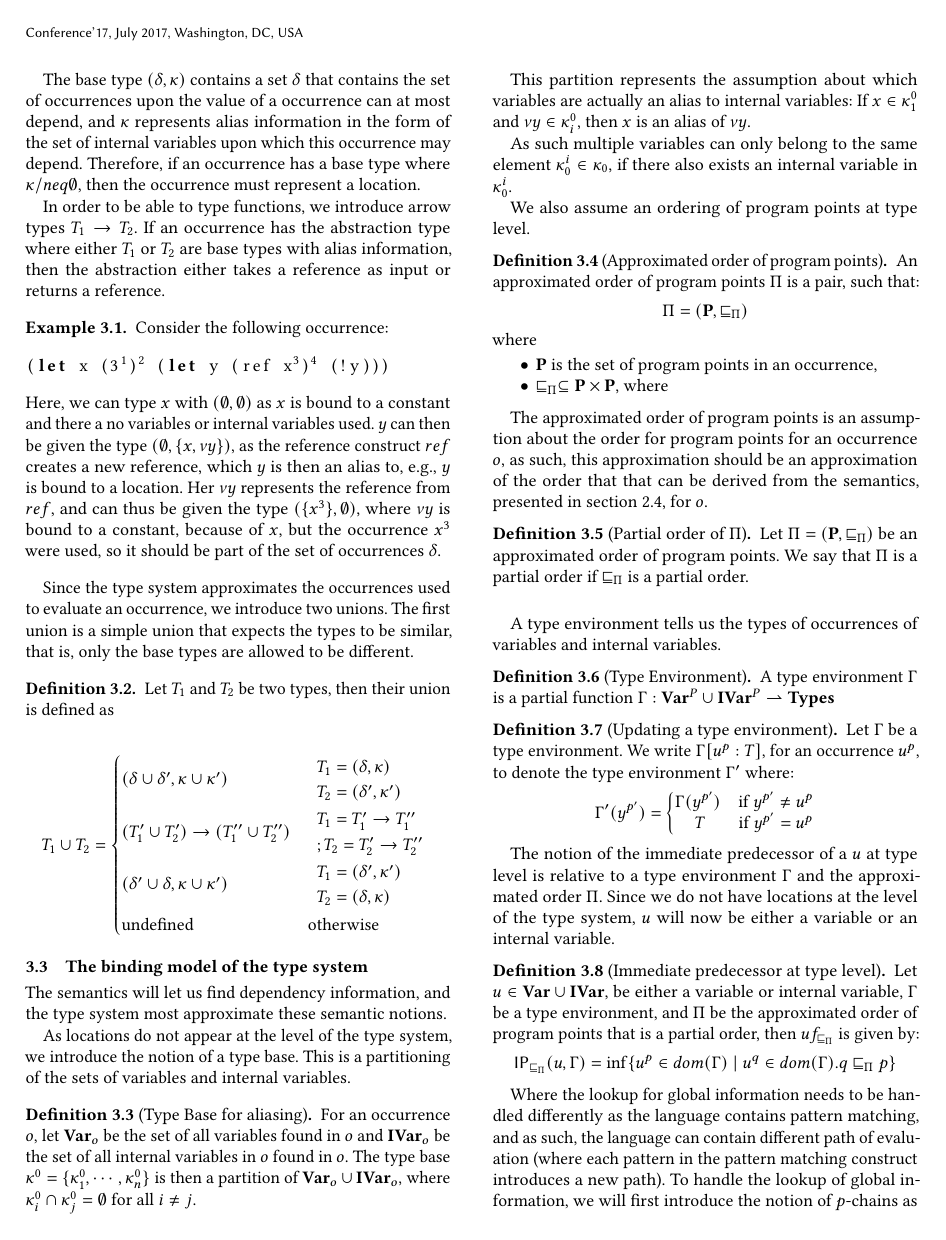
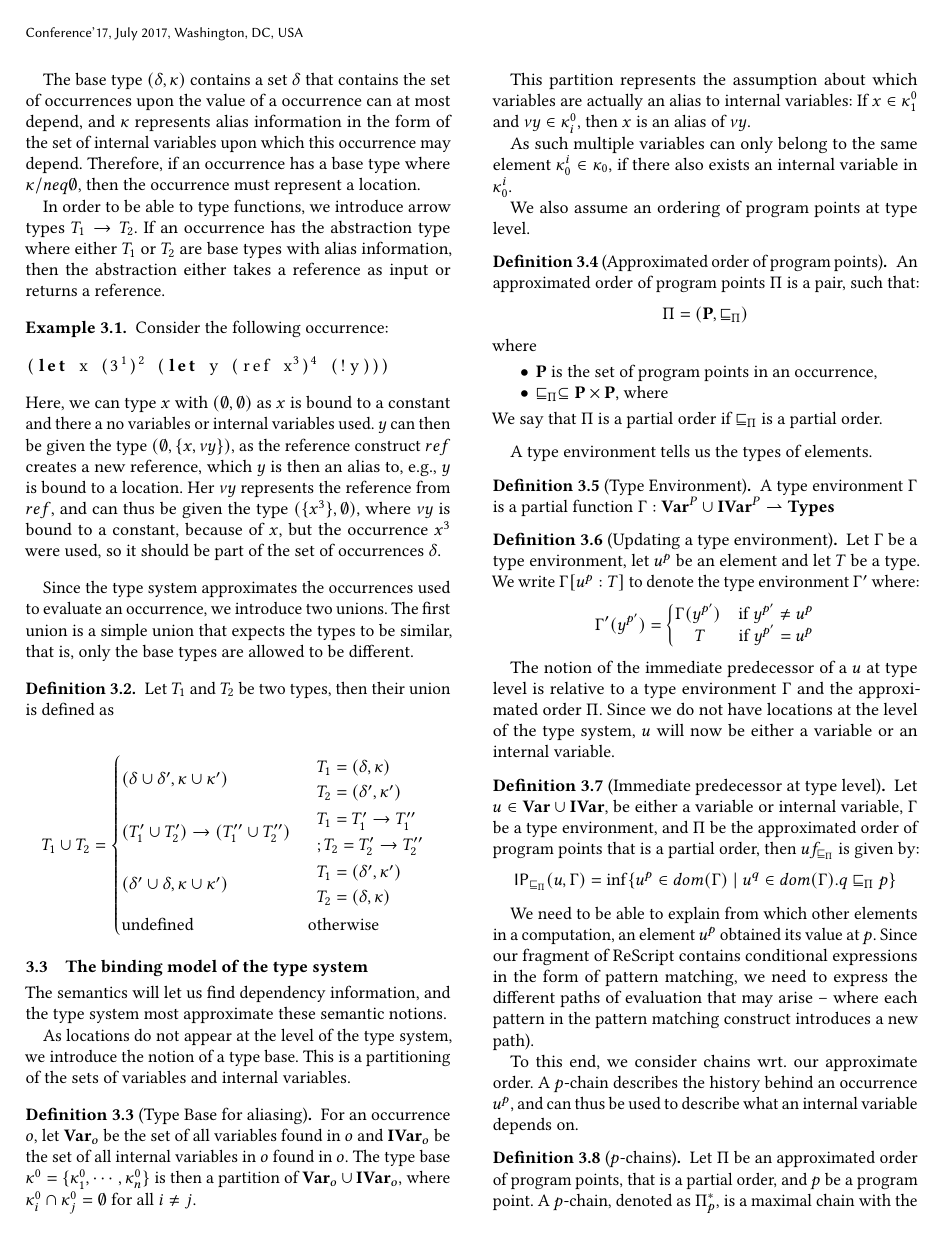
Before and after one commit to loevendallund/DataFlowTSReport, a LaTeX paper (pepm2024.tex): page 6 of 12. Compiled offline with pdfLaTeX.

Commit message:
Update pepm2024.tex

```diff
--- a/pepm2024.tex
+++ b/pepm2024.tex
@@ -639,29 +639,19 @@ We also assume an ordering of program points at type level.
 		\item \cat{P} is the set of program points in an occurrence,
 		\item $\sqsubseteq_\Pi\subseteq\cat{P}\times\cat{P}$, where
 	\end{itemize}
+	We say that $\Pi$ is a partial order if $\sqsubseteq_\Pi$ is a partial order.
 \end{definition}
 
-The approximated order of program points is an assumption about the
-order for program points for an occurrence $o$, as such, this
-approximation should be an approximation of the order that that can be
-derived from the semantics, presented in \cref{sec:sem}, for $o$.
-
-\begin{definition}[Partial order of $\Pi$]
-	Let $\Pi=(\cat{P},\sqsubseteq_\Pi)$ be an approximated order of program points.
-	We say that $\Pi$ is a partial order if $\sqsubseteq_\Pi$ is a partial order.
-\end{definition}
-\bigskip
-
-A type environment tells us the types of occurrences of variables and
-internal variables.
+A type environment tells us the types of elements.
 
 \begin{definition}[Type Environment]
 	A type environment $\Gamma$ is a partial function $\Gamma:\cat{Var}^P\cup\cat{IVar}^P\rightharpoonup\cat{Types}$
 \end{definition}
 
 \begin{definition}[Updating a type environment]
-	Let $\Gamma$ be a type environment.
-	We write $\Gamma[u^p:T]$, for an occurrence $u^p$, to denote the type environment $\Gamma'$ where:
+	Let $\Gamma$ be a type environment, let $u^p$ be an element
+        and let $T$ be a type.
+	We write $\Gamma[u^p:T]$ to denote the type environment $\Gamma'$ where:
 	\begin{align*}
 		\Gamma'(y^{p'})=
 		\left\{\begin{matrix}
@@ -685,11 +675,16 @@ $u$ will now be either a variable or an internal variable.
           dom(\Gamma)\mid u^q\in dom(\Gamma).q\sqsubseteq_\Pi p\} \]
 \end{definition}
 
-Where the lookup for global information needs to be handled differently as the language contains pattern matching, and as such, the language can contain different path of evaluation (where each pattern in the pattern matching construct introduces a new path).
-To handle the lookup of global information, we will first introduce the notion of $p$-chains as chains of program points with respect to the approximated order of program points, where the maximal program point is $p$.
-The idea of these $p$-chains is to describe the history behind an occurrence $u^p$, and can thus be used to describe what an internal variable depends on.
+We need to be able to explain from which other elements in a
+computation, an element $u^p$ obtained its value at $p$. Since our
+fragment of ReScript contains conditional expressions in the form of
+pattern matching, we need to express the different paths of evaluation
+that may arise -- where each pattern in the pattern matching construct
+introduces a new path).
+
+To this end, we consider chains wrt. our approximate order.
+A $p$-chain describes the history behind an occurrence $u^p$, and can
+thus be used to describe what an internal variable depends on.
 
 \begin{definition}[$p$-chains]
 	Let $\Pi$ be an approximated order of program points, that is a partial order, and $p$ be a program point.
-	We then say that a $p$-chain, denoted as $\Pi_p^{*}$, is a maximal chain of with the maximal element $p$ with the respect to the order $\Pi$.
-	As such, any $p$-chain is a total order, where $\Pi_p^{*}$ does not contain any pairs $(p,q)\in\sqsubseteq_\Pi$, where $p\neq q$, then $(p,q)\notin\sqsubseteq_{\Pi_p^{*}}$.
@@ -703 +703,0 @@ Since there can exists multiple paths in an occurrence, we define the set of all
-	We say that $\Upsilon_p$ is the set of all $p$-chains in $\Pi$.
@@ -710,7 +714,3 @@ Since $\Upsilon_p$ contains all $p$-chains in an approximated order of program p
-	$$uf_{\Upsilon_p}(u,\Gamma)=\bigcup_{\Pi_p^{*}\in\Upsilon_p}uf_{\Pi_p^{*}}(u,\Gamma)$$
-\end{definition}
-
-The function, defined in \cref{def:GBindUps}, takes the union of the greatest binding, for an element, for each $p$-chain using the function defined in \cref{def:GBindPi}.
 
 \subsection{The type system}\label{sec:Judge}
 We will now present the judgement and type rules for the language, that is, how we assign types to occurrences.
```
Also changed, not shown: pepm2024.tex (24 more changed lines).
